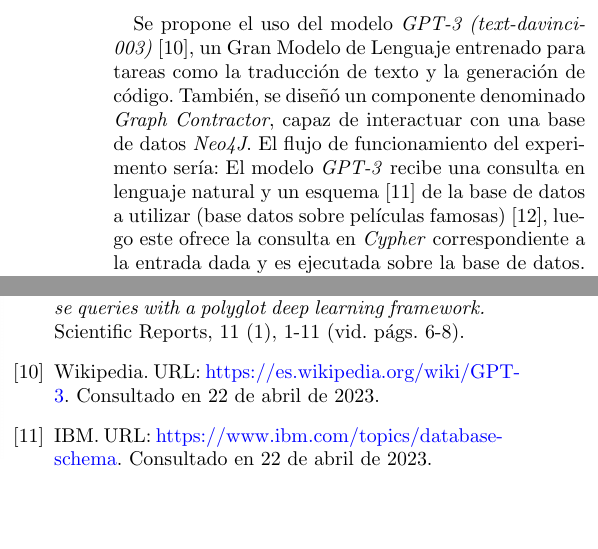
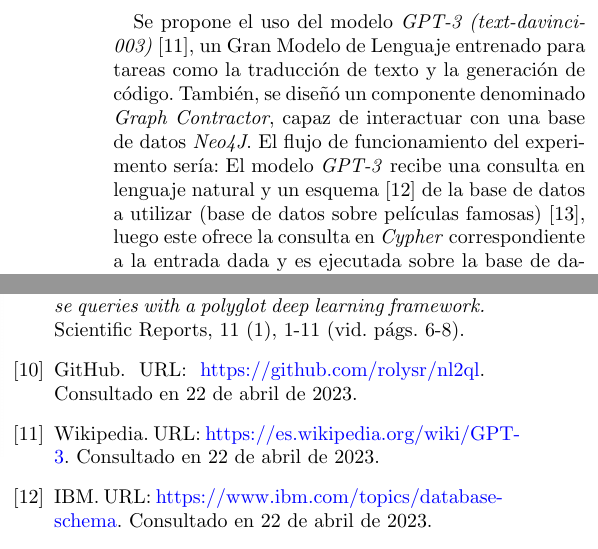
Before and after one commit to rolysr/nl2ql, a LaTeX paper (docs/ZeroShot_NLQL_RolandoSánchezRamos_C411.tex): two parts of the columns of page 2 of 2, joined at a grey line, cut so that both start at the same text, the shorter picture padded with empty space. Compiled offline with pdfLaTeX.

Commit message:
Add repository reference to docs

```diff
--- a/docs/ZeroShot_NLQL_RolandoSánchezRamos_C411.tex
+++ b/docs/ZeroShot_NLQL_RolandoSánchezRamos_C411.tex
@@ -147,8 +147,8 @@ Para utilizar el lenguaje de consulta \textit{Cypher} se requiere de conocimient
 \subsection{Estado del Arte}
 El problema de traducir un texto en lenguaje natural a una consulta formal para interactuar con una base de conocimientos ha sido una tarea ampliamente estudiada los campos de la Inteligencia Artificial y el Procesamiento de Lenguaje Natural. Ejemplos son los enfoques basados en reglas \cite{rba1}, redes neuronales convolucionales y recurrentes \cite{rnc} \cite{rnr}, técnicas de compilación con análisis sintáctico y semántico \cite{comp} y de manera reciente, el uso de \textit{transformers} \cite{transformers}.
 
-\subsection{Propuesta e Implementación}
-Se propone el uso del modelo \textit{GPT-3 (text-davinci-003)} \cite{gpt3}, un Gran Modelo de Lenguaje entrenado para tareas como la traducción de texto y la generación de código. También, se diseñó un componente denominado \textit{Graph Contractor}, capaz de interactuar con una base de datos \textit{Neo4J}. El flujo de funcionamiento del experimento sería: El modelo \textit{GPT-3} recibe una consulta en lenguaje natural y un esquema \cite{dbschema} de la base de datos a utilizar (base datos sobre películas famosas) \cite{moviesdb}, luego este ofrece la consulta en \textit{Cypher} correspondiente a la entrada dada y es ejecutada sobre la base de datos. La idea fundamental del experimento consiste en utilizar el modelo mencionado sin proveerle ejemplos de cómo son las consultas de \textit{Cypher} ni haber sido entrenado para este tipo específico de traducción, lo cual se conoce como aprendizaje \textit{Zero-Shot}.
+\subsection{Propuesta e Implementación \cite{repo}}
+Se propone el uso del modelo \textit{GPT-3 (text-davinci-003)} \cite{gpt3}, un Gran Modelo de Lenguaje entrenado para tareas como la traducción de texto y la generación de código. También, se diseñó un componente denominado \textit{Graph Contractor}, capaz de interactuar con una base de datos \textit{Neo4J}. El flujo de funcionamiento del experimento sería: El modelo \textit{GPT-3} recibe una consulta en lenguaje natural y un esquema \cite{dbschema} de la base de datos a utilizar (base de datos sobre películas famosas) \cite{moviesdb}, luego este ofrece la consulta en \textit{Cypher} correspondiente a la entrada dada y es ejecutada sobre la base de datos. La idea fundamental del experimento consiste en utilizar el modelo mencionado sin proveerle ejemplos de cómo son las consultas de \textit{Cypher} ni haber sido entrenado para este tipo específico de traducción, lo cual se conoce como aprendizaje \textit{Zero-Shot}.
 
 \begin{figure}[h!]
 \includegraphics[width=0.5\textwidth]{img/architecture.png}
@@ -197,6 +197,10 @@ Para evaluar la calidad de la propuesta de solución se generaron $108$ casos de
 	guage to database queries with a polyglot deep learning framework.}
 		Scientific Reports, 11 (1), 1-11 (vid. págs. 6-8).
 
+	\bibitem{repo} GitHub. URL: \href{https://github.com/rolysr/nl2ql}
+	  {https://github.com/rolysr/nl2ql}.
+		Consultado en \today.
+
 	\bibitem{gpt3} Wikipedia. URL: \href{https://es.wikipedia.org/wiki/GPT-3}
 	  {https://es.wikipedia.org/wiki/GPT-3}.
 		Consultado en \today.
```
Also changed, not shown: docs/ZeroShot_NLQL_RolandoSánchezRamos_C411.pdf.
